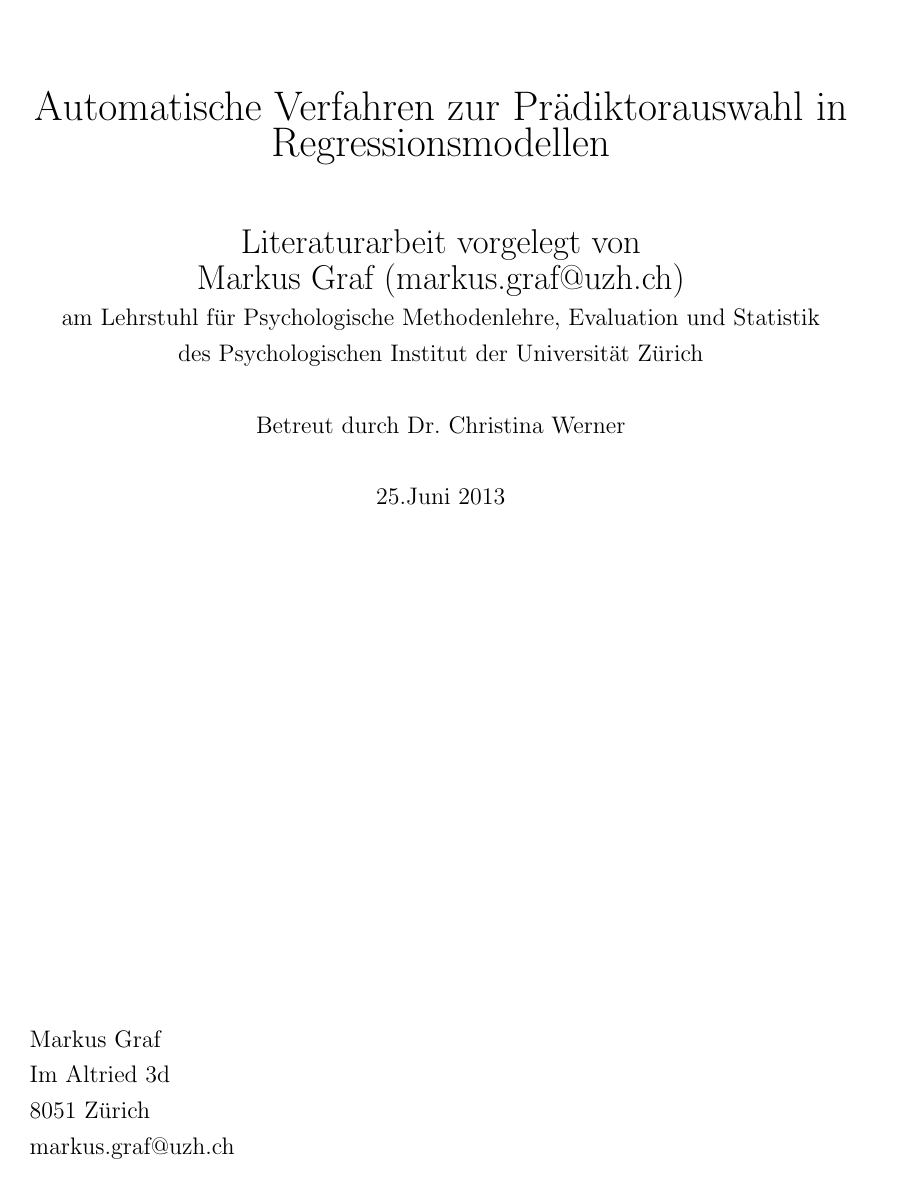
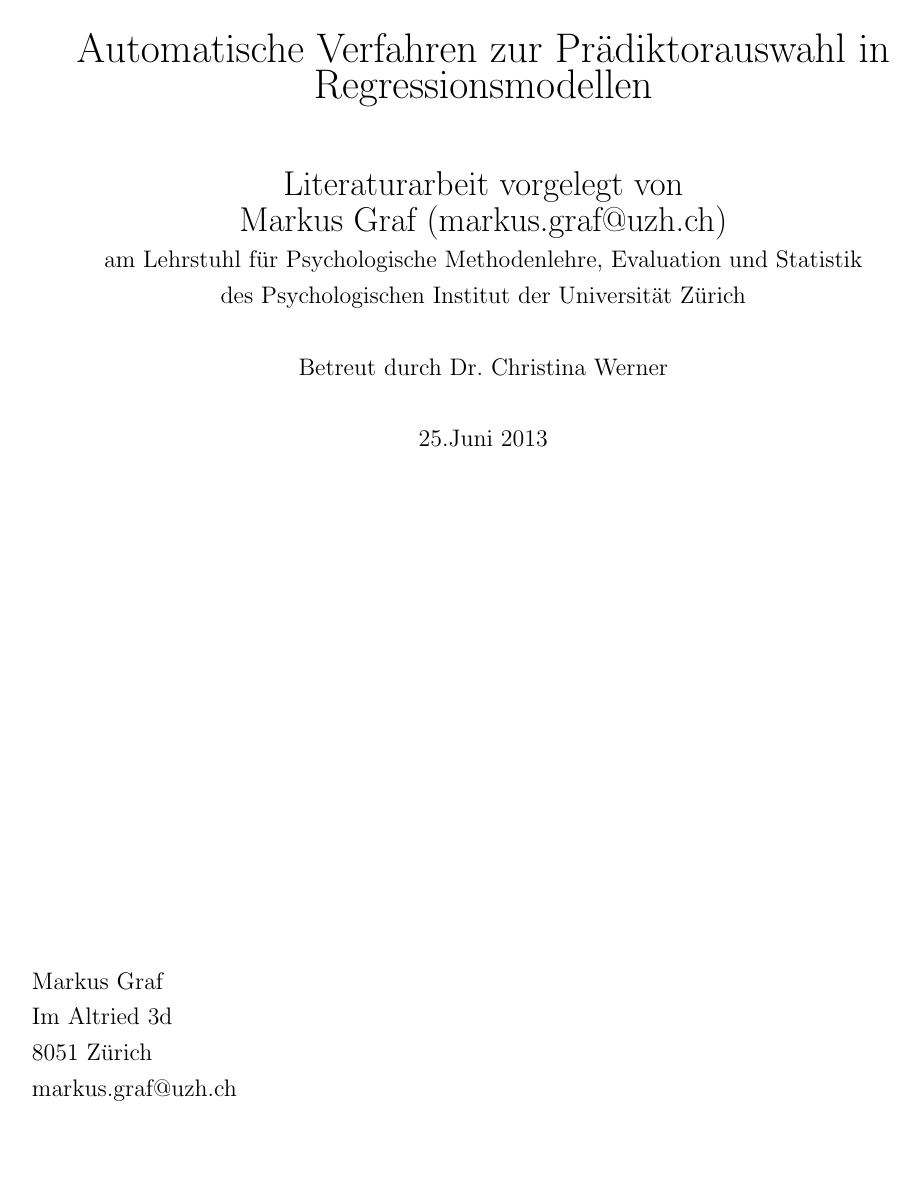
Before and after one commit to gurix/crystal-ball, a LaTeX paper (main.tex): page 1 of 25. Compiled offline with pdfLaTeX.

Commit message:
fixed margins for title page

```diff
--- a/main.tex
+++ b/main.tex
@@ -1,5 +1,5 @@
 \documentclass[german,12pt,doc]{apa}
-\usepackage[a4paper, left=25mm, right=40mm]{geometry}
+\usepackage[a4paper, margin=1in]{geometry}
 \usepackage{apacite}
 \usepackage{amsmath}
 \usepackage[german]{babel}
```
Also changed, not shown: main.pdf, main.tex (1 more changed lines).
